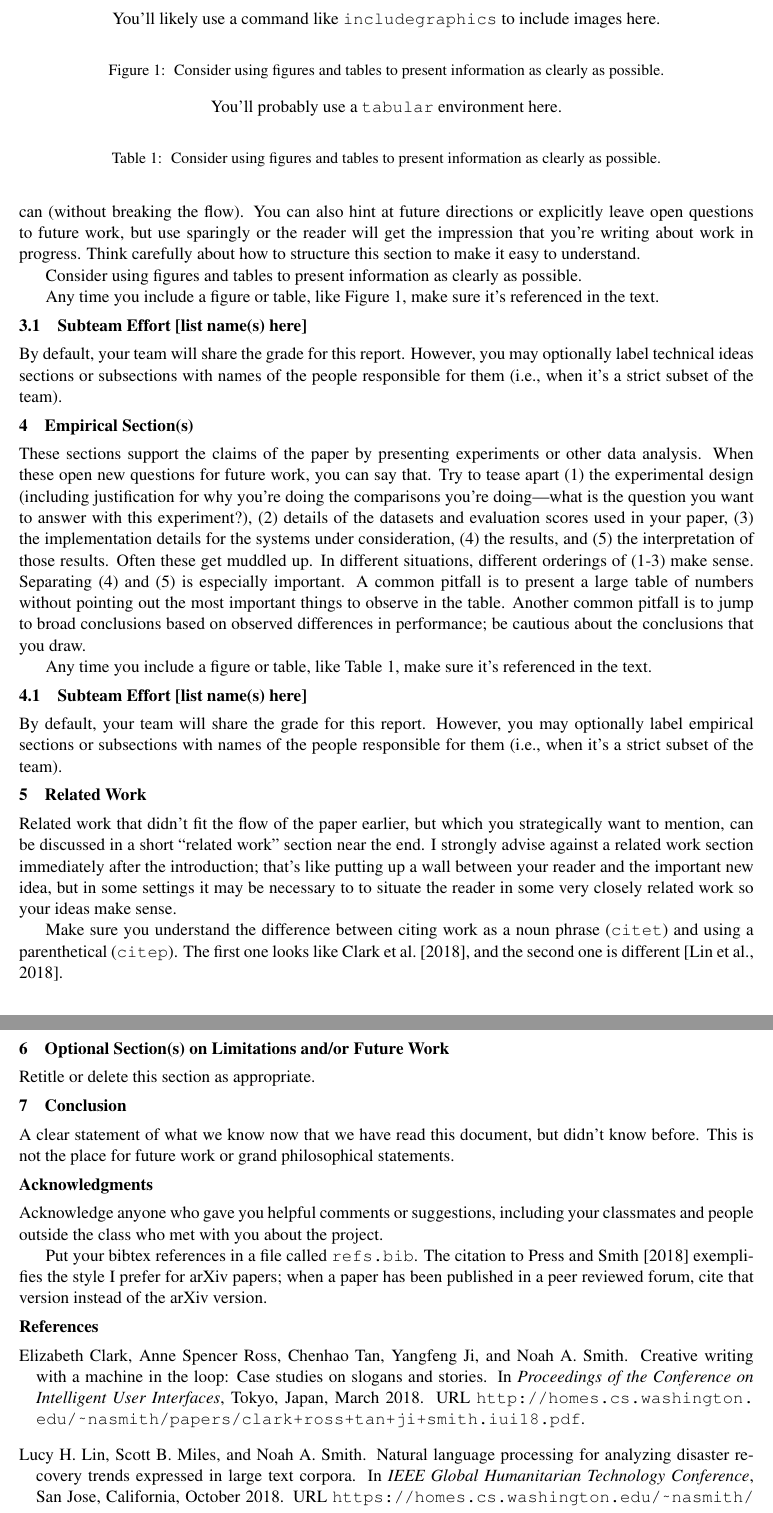
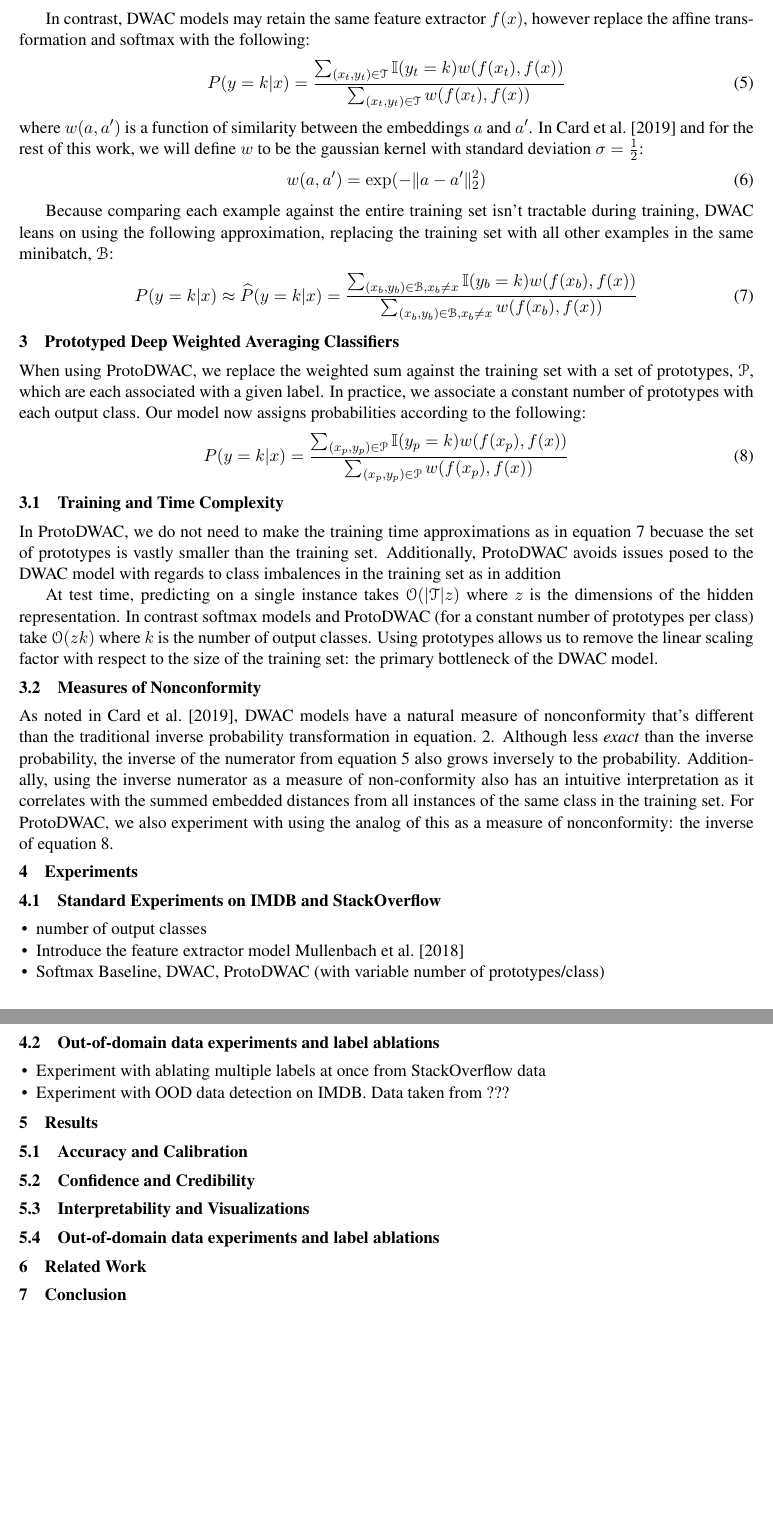
Before and after one commit to mikejqzhang/ProtoDWAC---NLP-Capstone, a LaTeX paper (main.tex): two parts of pages 2 and 3 of 3 before the commit and two parts of pages 3 and 4 of 5 after it, joined at a grey line, cut at the place of the change, the shorter picture padded with empty space. Compiled offline with pdfLaTeX.

Commit message:
first draft of first half

```diff
--- a/main.tex
+++ b/main.tex
@@ -19,7 +19,7 @@
 \chead{}
 \rhead{}
 \lfoot{}
-\cfoot{\thepage~of \pageref{lastpage}}
+\cfoot{\thepage~of~\pageref{lastpage}}
 \rfoot{}
 \renewcommand{\headrulewidth}{0pt}
 \renewcommand{\footrulewidth}{0pt}
@@ -37,9 +37,14 @@
 
 \usepackage[compact]{titlesec}
 
+%%%%%%%%%%%%%%%%%
+\newcommand{\mc}{\mathcal}
+\newcommand{\mb}{\mathbb}
+\newcommand{\I}{\mathbb{I}}
+%%%%%%%%%%%%%%%%%
 
-\title{Team Name:  Final Report \\ CSE 481 N}
-\author{List Authors Here}
+\title{Team Interpretability and Community Modeling:  Final Report \\ CSE 481 N}
+\author{Michael Zhang, Shobhit Hathi, and Yifan Xu}
 \date{June 2019}
 
 \begin{document}
@@ -66,71 +101,61 @@ Assume your reader is intelligent and informed, but not necessarily an expert on
+In contrast, DWAC models may retain the same feature extractor $f(x)$, however replace the affine transformation and softmax with the following:
+\begin{equation} \label{dwac:probs}
+  P(y = k | x) = \frac{\sum_{(x_t, y_t) \in \mc{T}} \I(y_t = k) w(f(x_t), f(x))}{\sum_{(x_t, y_t) \in \mc{T}} w(f(x_t), f(x))}
+\end{equation}
+where $w(a, a')$ is a function of similarity between the embeddings $a$ and $a'$. In \citet{card.2019} and for the rest of this work, we will define $w$ to be the gaussian kernel with standard deviation $\sigma = \frac{1}{2}$:
+\begin{equation}
+  w(a, a') = \exp(- \| a - a' \|_2^2)
+\end{equation}
+
+Because comparing each example against the entire training set isn't tractable during training, DWAC leans on using the following approximation, replacing the training set with all other
+examples in the same minibatch, $\mc{B}$:
+\begin{equation} \label{dwac:approx}
+  P(y = k | x) \approx \widehat{P}(y = k | x) = \frac{\sum_{(x_b, y_b) \in \mc{B}, x_b \neq x} \I(y_b = k) w(f(x_b), f(x))}{\sum_{(x_b, y_b) \in \mc{B}, x_b \neq x} w(f(x_b), f(x))}
+\end{equation}
+
+\section{Prototyped Deep Weighted Averaging Classifiers}
+When using ProtoDWAC, we replace the weighted sum against the training set with a set of prototypes, $\mc{P}$, which are each associated with a given label. In practice, we associate a
+constant number of prototypes with each output class. Our model now assigns probabilities according to the following:
+\begin{equation} \label{proto:probs}
+  P(y = k | x) = \frac{\sum_{(x_p, y_p) \in \mc{P}} \I(y_p = k) w(f(x_p), f(x))}{\sum_{(x_p, y_p) \in \mc{P}} w(f(x_p), f(x))}
+\end{equation}
+
+\subsection{Training and Time Complexity}
+In ProtoDWAC, we do not need to make the training time approximations as in equation~\ref{dwac:approx} becuase the set of prototypes is vastly smaller than the training set. Additionally, ProtoDWAC avoids issues posed to the DWAC model with regards to class imbalences in the training set as in addition
+
+At test time, predicting on a single instance takes $\mc{O}(|\mc{T}|z)$ where $z$ is the dimensions of the hidden representation. In contrast softmax models and ProtoDWAC (for a constant number of prototypes per class) take $\mc{O}(zk)$ where $k$ is the number of output classes. Using prototypes allows us to remove the linear scaling factor with respect to the size of the training set: the primary bottleneck of the DWAC model.
+
+\subsection{Measures of Nonconformity}
+As noted in \cite{card.2019}, DWAC models have a natural measure of nonconformity that's different than the traditional inverse probability transformation in equation.~\ref{inv.prob}. Although less \textit{exact} than the inverse probability, the inverse of the numerator from equation~\ref{dwac:probs} also grows inversely to the probability. Additionally, using the inverse numerator as a measure of non-conformity also has an intuitive interpretation as it correlates with the summed embedded distances from all instances of the same class in the training set. For ProtoDWAC, we also experiment with using the analog of this as a measure of nonconformity: the inverse of equation~\ref{proto:probs}.
 
 
 
-\section{Optional Section on Terminology and/or Notation}
+\section{Experiments}
+\subsection{Standard Experiments on IMDB and StackOverflow}
+\begin{itemize}
+  \item number of output classes
+  \item Introduce the feature extractor model \citet{mullenbach.2018}
+  \item Softmax Baseline, DWAC, ProtoDWAC (with variable number of prototypes/class)
+\end{itemize}
 
-Retitle or delete this section as appropriate.
+\subsection{Out-of-domain data experiments and label ablations}
+\begin{itemize}
+  \item Experiment with ablating multiple labels at once from StackOverflow data
+  \item Experiment with OOD data detection on IMDB. Data taken from ???
+\end{itemize}
 
-\section{Technical Idea Section(s)}
-
-Exposition of the new idea(s), with detailed discussion of how each relates to past work.  This is often the longest part of the paper, so you might want to break it into several sections, and include plenty of signposting so the reader doesn’t get lost.  This is where you will discuss as much related work as you can (without breaking the flow).  You can also hint at future directions or explicitly leave open questions to future work, but use sparingly or the reader will get the impression that you’re writing about work in progress.  Think carefully about how to structure this section to make it easy to understand.
-
-Consider using figures and tables to present information as clearly as possible.
-
-\begin{figure}
-\begin{center}You'll likely use a command like \texttt{includegraphics} to include images here.\end{center}
-\caption{\label{fig:foo} Consider using figures and tables to present information as clearly as possible.}
-\end{figure}
-
-Any time you include a figure or table, like Figure~\ref{fig:foo}, make sure it's referenced in the text.
-
-\subsection{Subteam Effort [list name(s) here]}
-
-By default, your team will share the grade for this report.  However, you may optionally label technical ideas sections or subsections with names of the people responsible for them (i.e., when it's a strict subset of the team).
-
-
-
-\section{Empirical Section(s)}
-
-These sections support the claims of the paper by presenting experiments or other data analysis.  When these open new questions for future work, you can say that.  Try to tease apart (1) the experimental design (including justification for why you're doing the comparisons you're doing---what is the question you want to answer with this experiment?), (2) details of the datasets and evaluation scores used in your paper, (3) the implementation details for the systems under consideration, (4) the results, and (5) the interpretation of those results.  Often these get muddled up.  In different situations, different orderings of (1-3) make sense.  Separating (4) and (5) is especially important.  A common pitfall is to present a large table of numbers without pointing out the most important things to observe in the table.  Another common pitfall is to jump to broad conclusions based on observed differences in performance; be cautious about the conclusions that you draw.
-
-\begin{table}
-\begin{center}You'll probably use a \texttt{tabular} environment here.\end{center}
-\caption{\label{tab:foo} Consider using figures and tables to present information as clearly as possible.}
-\end{table}
-
-Any time you include a figure or table, like Table~\ref{tab:foo}, make sure it's referenced in the text.
-
-\subsection{Subteam Effort [list name(s) here]}
-
-By default, your team will share the grade for this report.  However, you may optionally label empirical sections or subsections with names of the people responsible for them (i.e., when it's a strict subset of the team).
-
+\section{Results}
+\subsection{Accuracy and Calibration}
+\subsection{Confidence and Credibility}
+\subsection{Interpretability and Visualizations}
+\subsection{Out-of-domain data experiments and label ablations}
 
 \section{Related Work}
 
-Related work that didn't fit the flow of the paper earlier, but which you strategically want to mention, can be discussed in a short ``related work'' section near the end.  I strongly advise against a related work section immediately after the introduction; that’s like putting up a wall between your reader and the important new idea, but in some settings it may be necessary to to situate the reader in some very closely related work so your ideas make sense.
-
-Make sure you understand the difference between citing work as a noun phrase (\texttt{citet}) and using a parenthetical (\texttt{citep}).  The first one looks like \citet{clark:2018:iui}, and the second one is different \citep{lin:2018:ghtc}.
-
-
-\section{Optional Section(s) on Limitations and/or Future Work}
-
-Retitle or delete this section as appropriate.
-
 \section{Conclusion}
 
-A clear statement of what we know now that we have read this document, but didn’t know before.  This is not the place for future work or grand philosophical statements.
+\newpage
+\bibliographystyle{plainnat}
+\bibliography{refs}\label{lastpage}
 
-
-\section*{Acknowledgments}
-
-Acknowledge anyone who gave you helpful comments or suggestions, including your classmates and people outside the class who met with you about the project.
-
-Put your bibtex references in a file called \texttt{refs.bib}.  The citation to \citet{press:2018:attention} exemplifies the style I prefer for arXiv papers; when a paper has been published in a peer reviewed forum, cite that version instead of the arXiv version.
-
-\bibliographystyle{plainnat}
-\bibliography{refs}
-
-
-
-\label{lastpage}
 \end{document}
```
Also changed, not shown: refs.bib (+18 -24 lines), main.tex (46 more changed lines), 1 other file.
